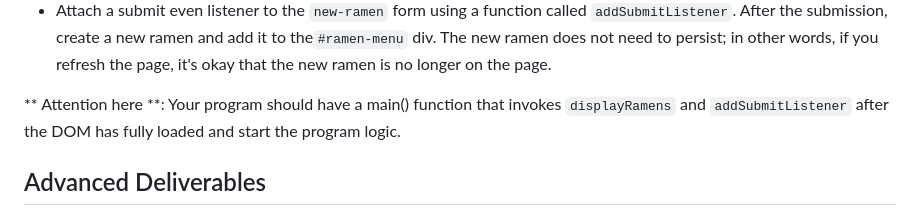
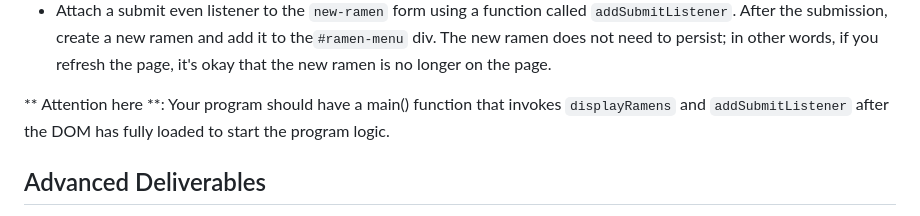
Before and after one commit to learn-co-curriculum/phase-1-mock-cc-ramen-rater, a Markdown page: README.md, the part around the change. Rendered like a GitHub page.

Commit message:
Adjust README to match starter branch README

```diff
--- a/README.md
+++ b/README.md
@@ -53,7 +53,7 @@ As a user, I can:
   After the submission, create a new ramen and add it to the`#ramen-menu` div. The new ramen does not need to persist; in other words, if you refresh the page, it's okay that the new ramen is no
   longer on the page.
 
-** Attention here **: Your program should have a main() function that invokes `displayRamens` and `addSubmitListener` after the DOM has fully loaded and start the program logic.
+** Attention here **: Your program should have a main() function that invokes `displayRamens` and `addSubmitListener` after the DOM has fully loaded to start the program logic.
 
 ## Advanced Deliverables
 
```
